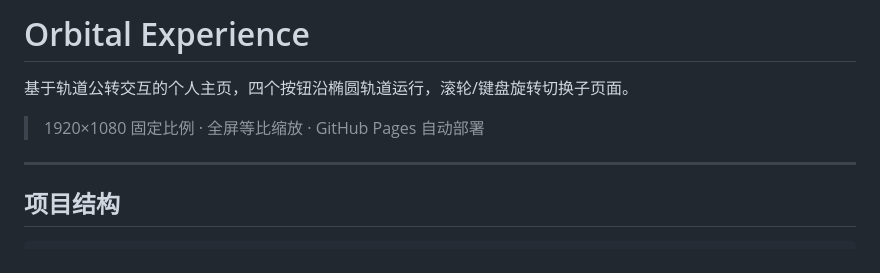
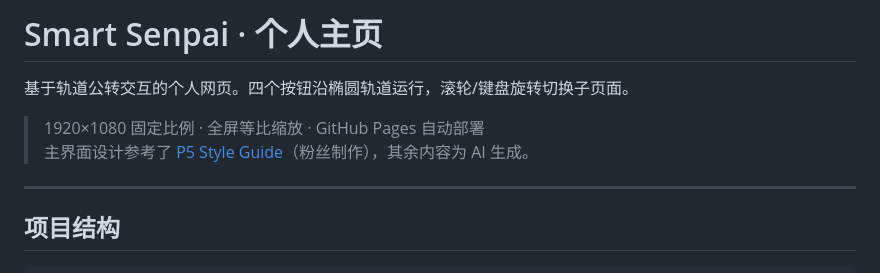
Before and after one commit to cmdxblqj/My_Page, a Markdown page: README.md, the part around the change. GitHub-like rendering.

Commit message:
docs: update title and add design credit

```diff
--- a/README.md
+++ b/README.md
@@ -1,8 +1,9 @@
-# Orbital Experience
+# Smart Senpai · 个人主页
 
-基于轨道公转交互的个人主页，四个按钮沿椭圆轨道运行，滚轮/键盘旋转切换子页面。
+基于轨道公转交互的个人网页。四个按钮沿椭圆轨道运行，滚轮/键盘旋转切换子页面。
 
 > 1920×1080 固定比例 · 全屏等比缩放 · GitHub Pages 自动部署
+> 主界面设计参考了 [P5 Style Guide](https://www.youtube.com/watch?v=7I9yZq1oNoY)（粉丝制作），其余内容为 AI 生成。
 
 ---
 
```
